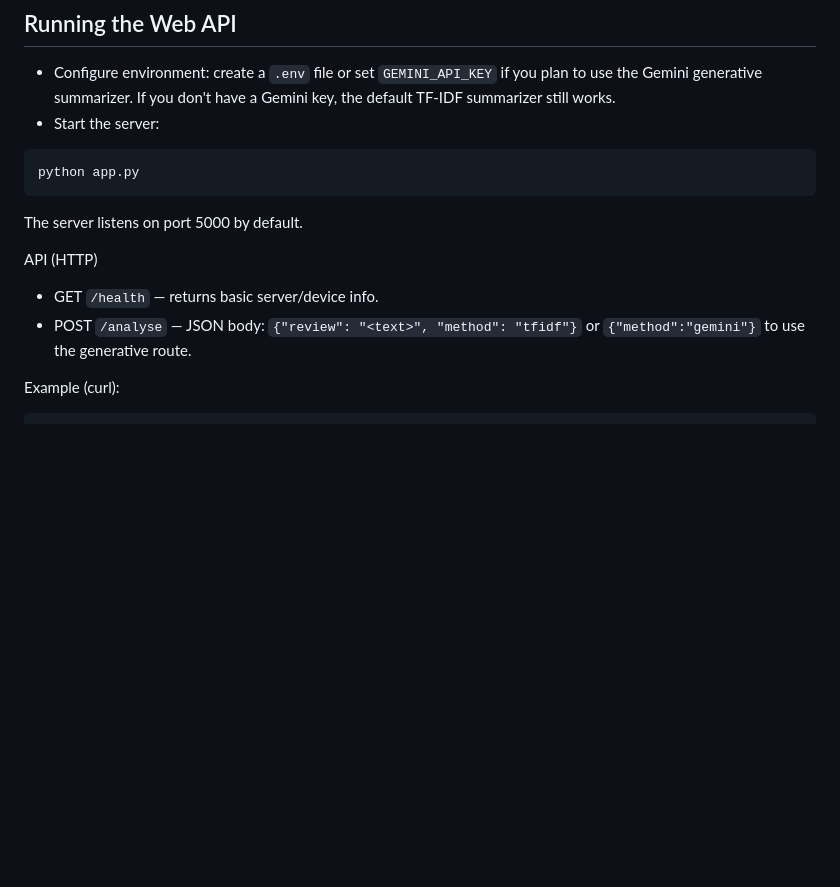
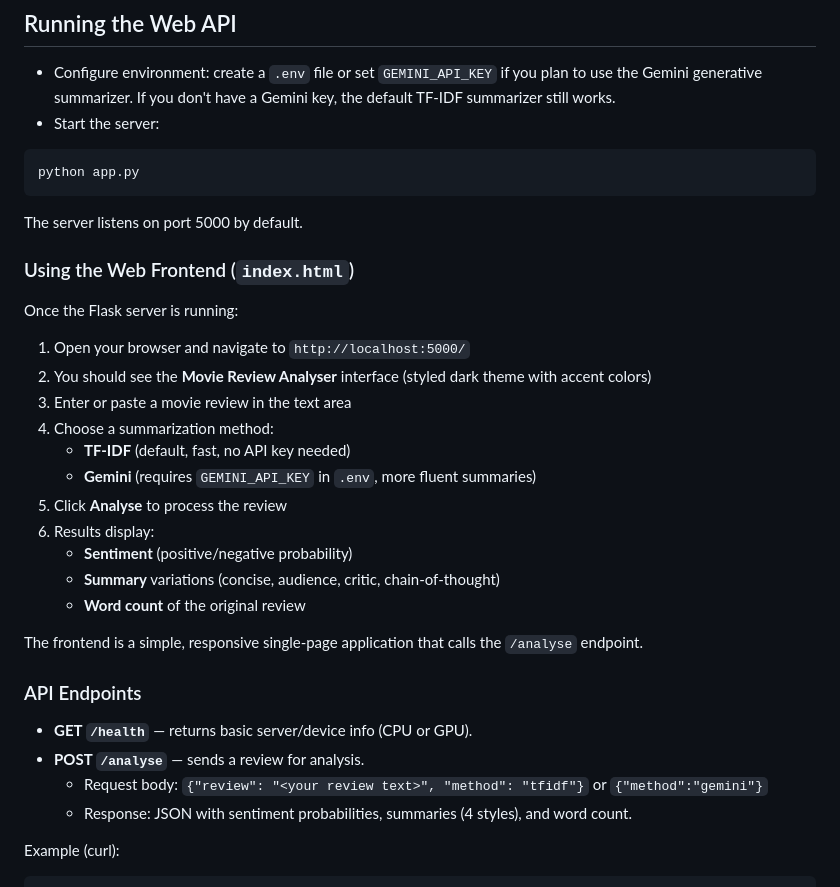
Before and after one commit to Chanidu26/ai-project-movie-review-sentiment-summarize, a Markdown page: README.md, the part around the change. Drawn GitHub-style; blank space fills up the shorter version.

```diff
--- a/README.md
+++ b/README.md
@@ -127,9 +127,29 @@ python app.py
 
 The server listens on port 5000 by default.
 
-API (HTTP)
-- GET `/health` — returns basic server/device info.
-- POST `/analyse` — JSON body: `{"review": "<text>", "method": "tfidf"}` or `{"method":"gemini"}` to use the generative route.
+### Using the Web Frontend (`index.html`)
+
+Once the Flask server is running:
+1. Open your browser and navigate to `http://localhost:5000/`
+2. You should see the **Movie Review Analyser** interface (styled dark theme with accent colors)
+3. Enter or paste a movie review in the text area
+4. Choose a summarization method:
+   - **TF‑IDF** (default, fast, no API key needed)
+   - **Gemini** (requires `GEMINI_API_KEY` in `.env`, more fluent summaries)
+5. Click **Analyse** to process the review
+6. Results display:
+   - **Sentiment** (positive/negative probability)
+   - **Summary** variations (concise, audience, critic, chain-of-thought)
+   - **Word count** of the original review
+
+The frontend is a simple, responsive single-page application that calls the `/analyse` endpoint.
+
+### API Endpoints
+
+- **GET `/health`** — returns basic server/device info (CPU or GPU).
+- **POST `/analyse`** — sends a review for analysis.
+  - Request body: `{"review": "<your review text>", "method": "tfidf"}` or `{"method":"gemini"}`
+  - Response: JSON with sentiment probabilities, summaries (4 styles), and word count.
 
 Example (curl):
 
```
